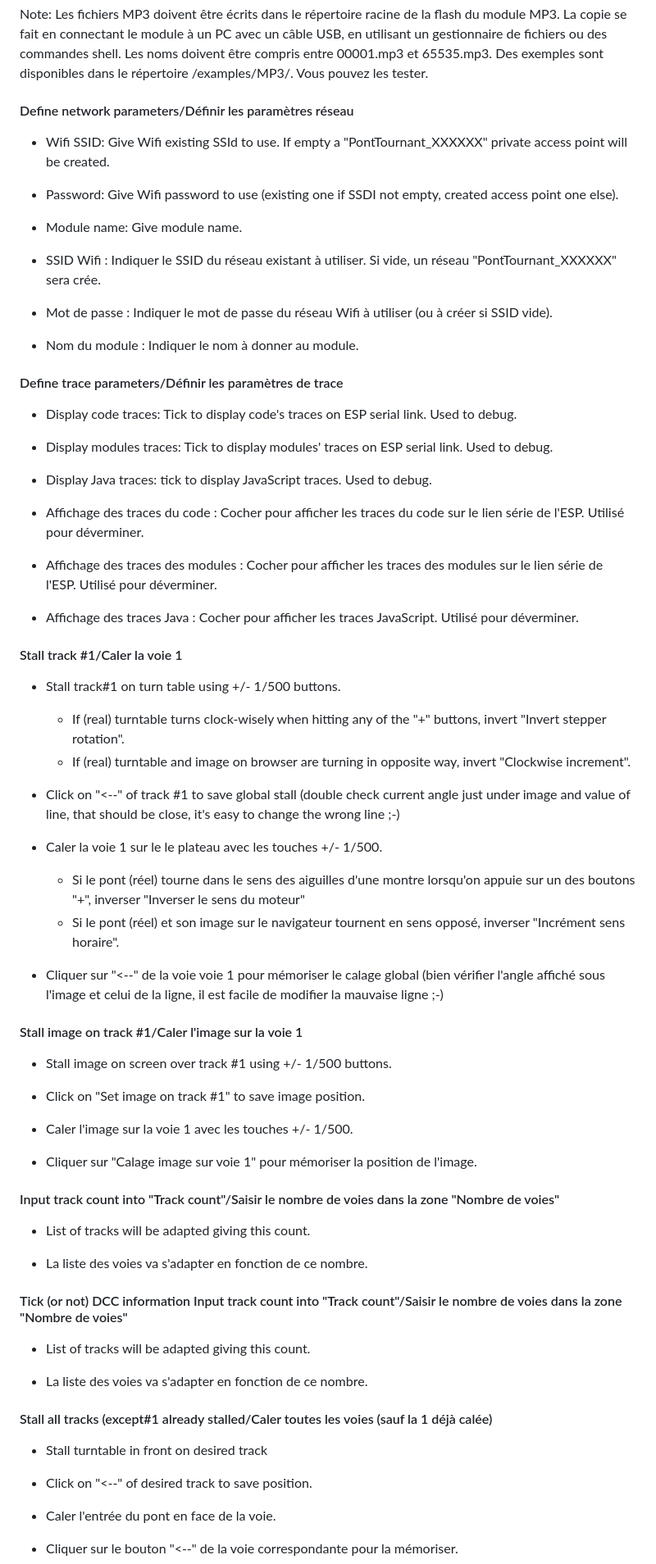
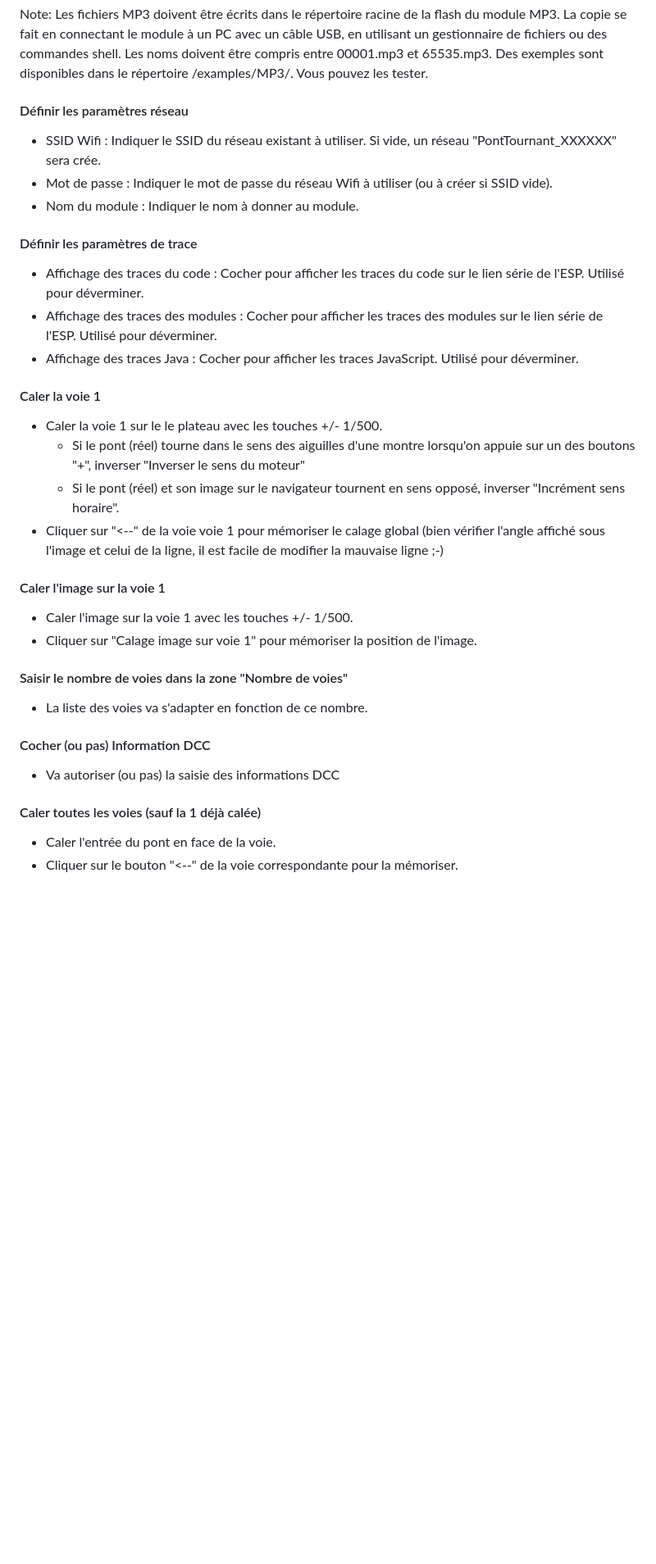
Before and after one commit to FlyingDomotic/Railway-turntable, a Markdown page: README.md, the part around the change printed below. Shown: that part at 82% size. Drawn GitHub-style; blank space fills up the shorter version.

```diff
--- a/README.md
+++ b/README.md
@@ -217,55 +323,38 @@ Note: MP3 files should be written in root folder on MP3 module's flash. This is
 
 Note: Les fichiers MP3 doivent être écrits dans le répertoire racine de la flash du module MP3. La copie se fait en connectant le module à un PC avec un câble USB, en utilisant un gestionnaire de fichiers ou des commandes shell. Les noms doivent être compris entre 00001.mp3 et 65535.mp3. Des exemples sont disponibles dans le répertoire /examples/MP3/. Vous pouvez les tester.
 
-#### Define network parameters/Définir les paramètres réseau
-  - Wifi SSID: Give Wifi existing SSId to use. If empty a "PontTournant_XXXXXX" private access point will be created.
-  - Password: Give Wifi password to use (existing one if SSDI not empty, created access point one else).
-  - Module name: Give module name.
-
+#### Définir les paramètres réseau
   - SSID Wifi : Indiquer le SSID du réseau existant à utiliser. Si vide, un réseau "PontTournant_XXXXXX" sera crée.
   - Mot de passe : Indiquer le mot de passe du réseau Wifi à utiliser (ou à créer si SSID vide).
   - Nom du module : Indiquer le nom à donner au module.
 
-#### Define trace parameters/Définir les paramètres de trace
-  - Display code traces: Tick to display code's traces on ESP serial link. Used to debug.
-  - Display modules traces: Tick to display modules' traces on ESP serial link. Used to debug.
-  - Display Java traces: tick to display JavaScript traces. Used to debug.
+#### Définir les paramètres de trace
 
   - Affichage des traces du code : Cocher pour afficher les traces du code sur le lien série de l'ESP. Utilisé pour déverminer.
   - Affichage des traces des modules : Cocher pour afficher les traces des modules sur le lien série de l'ESP. Utilisé pour déverminer.
   - Affichage des traces Java : Cocher pour afficher les traces JavaScript. Utilisé pour déverminer.
 
-#### Stall track #1/Caler la voie 1
-  - Stall track#1 on turn table using +/- 1/500 buttons.
-    - If (real) turntable turns clock-wisely when hitting any of the "+" buttons, invert "Invert stepper rotation".
-    - If (real) turntable and image on browser are turning in opposite way, invert "Clockwise increment".
-  - Click on "<--" of track #1 to save global stall (double check current angle just under image and value of line, that should be close, it's easy to change the wrong line ;-)
+#### Caler la voie 1
 
   - Caler la voie 1 sur le le plateau avec les touches +/- 1/500.
     - Si le pont (réel) tourne dans le sens des aiguilles d'une montre lorsqu'on appuie sur un des boutons "+", inverser "Inverser le sens du moteur"
     - Si le pont (réel) et son image sur le navigateur tournent en sens opposé, inverser "Incrément sens horaire".
   - Cliquer sur "<--" de la voie voie 1 pour mémoriser le calage global (bien vérifier l'angle affiché sous l'image et celui de la ligne, il est facile de modifier la mauvaise ligne ;-)
 
-#### Stall image on track #1/Caler l'image sur la voie 1
-  - Stall image  on screen over track #1 using +/- 1/500 buttons.
-  - Click on "Set image on track #1" to save image position.
+#### Caler l'image sur la voie 1
 
   - Caler l'image sur la voie 1 avec les touches +/- 1/500.
   - Cliquer sur "Calage image sur voie 1" pour mémoriser la position de l'image.
 
-#### Input track count into "Track count"/Saisir le nombre de voies dans la zone "Nombre de voies"
-  - List of tracks will be adapted giving this count.
+#### Saisir le nombre de voies dans la zone "Nombre de voies"
 
   - La liste des voies va s'adapter en fonction de ce nombre.
 
-#### Tick (or not) DCC information Input track count into "Track count"/Saisir le nombre de voies dans la zone "Nombre de voies"
-  - List of tracks will be adapted giving this count.
+#### Cocher (ou pas) Information DCC
 
-  - La liste des voies va s'adapter en fonction de ce nombre.
+  - Va autoriser (ou pas) la saisie des informations DCC
 
-#### Stall all tracks (except#1 already stalled/Caler toutes les voies (sauf la 1 déjà calée)
-  - Stall turntable in front on desired track
-  - Click on "<--" of desired track  to save position.
+#### Caler toutes les voies (sauf la 1 déjà calée)
 
   - Caler l'entrée du pont  en face de la voie.
   - Cliquer sur le bouton "<--" de la voie correspondante pour la mémoriser.
```
Also changed, not shown: other parts of README.md (+200 -108 lines).
